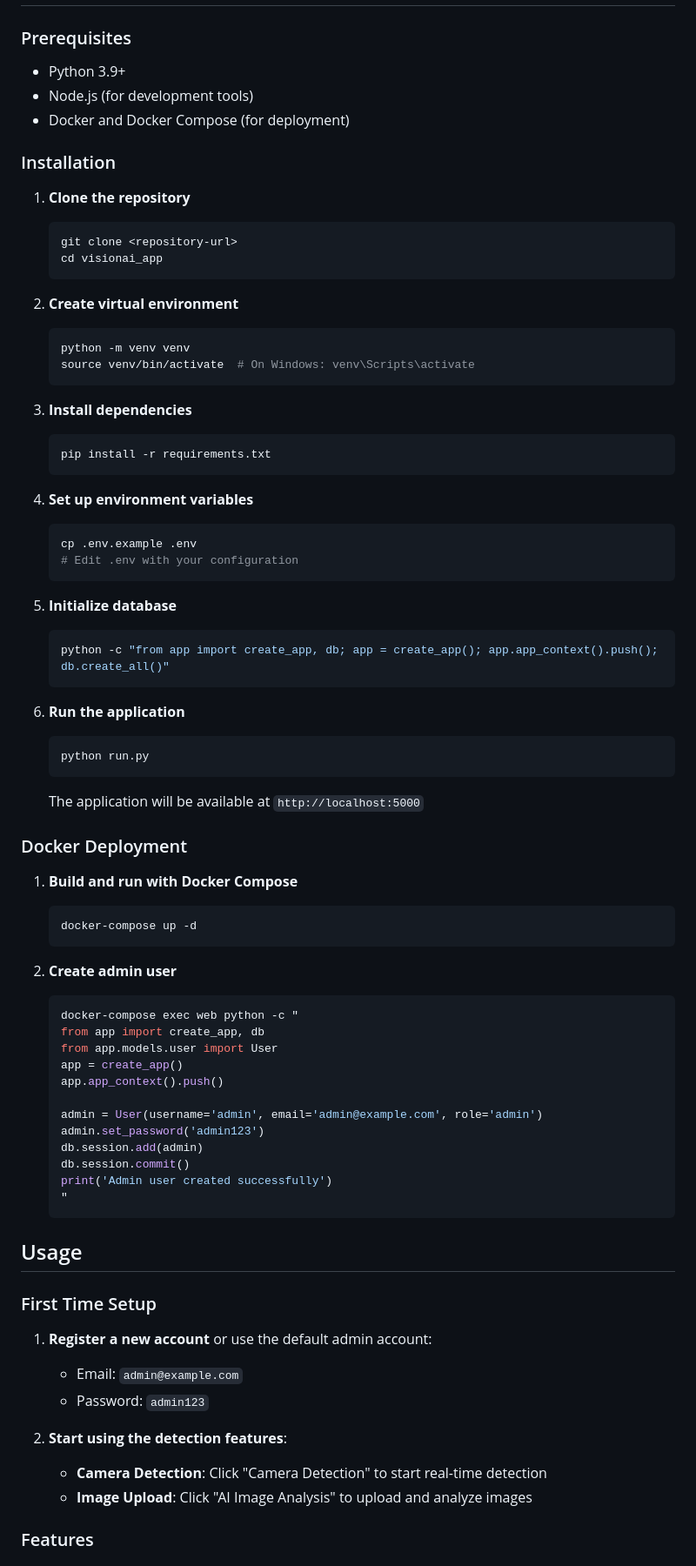
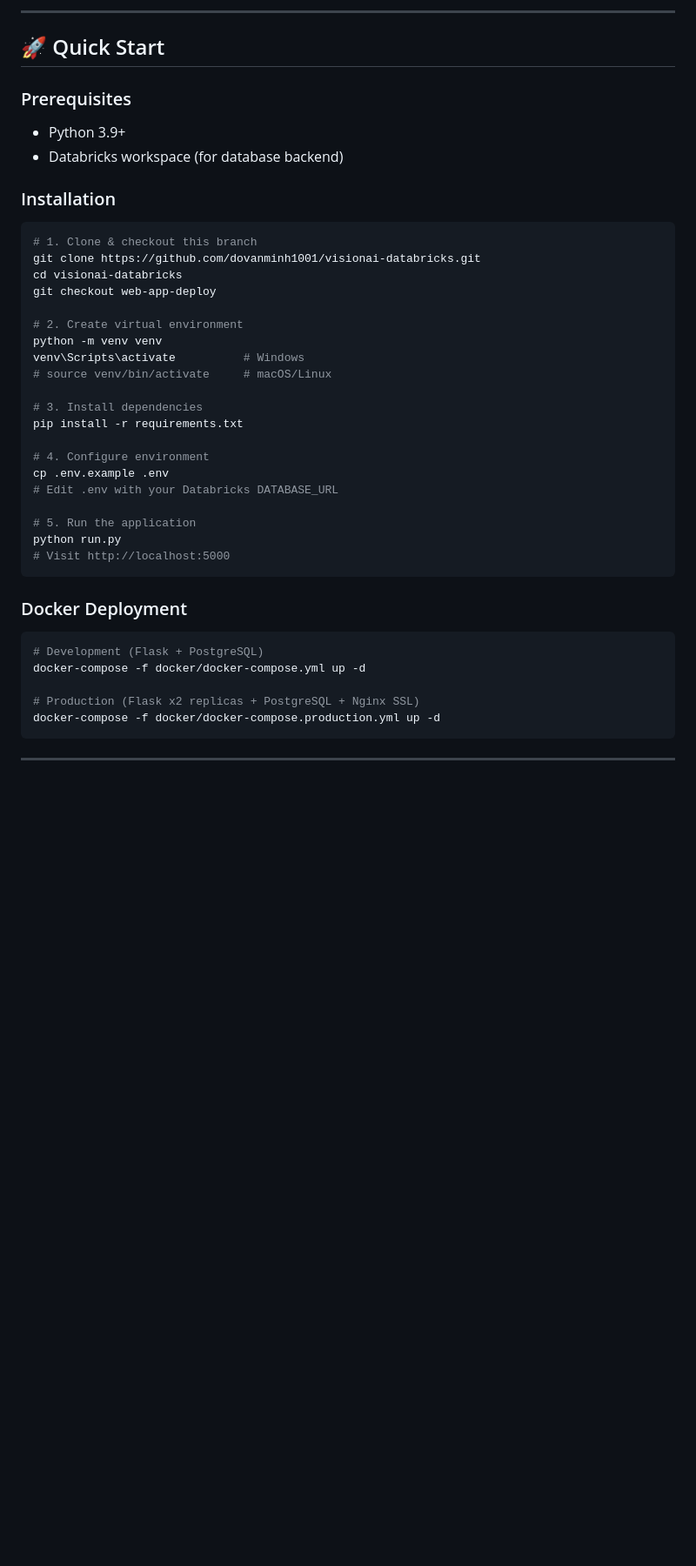
Before and after one commit to dovanminh1001/visionai-databricks, a Markdown page: README.md, the part around the change printed below. Shown: that part at 87% size. Drawn GitHub-style; blank space fills up the shorter version.

````diff
--- a/README.md
+++ b/README.md
@@ -26,81 +86,46 @@ A full-stack web application for real-time object detection using YOLOv8, with b
+---
+
+## 🚀 Quick Start
 
 ### Prerequisites
 
 - Python 3.9+
-- Node.js (for development tools)
-- Docker and Docker Compose (for deployment)
+- Databricks workspace (for database backend)
 
 ### Installation
 
-1. **Clone the repository**
-   ```bash
-   git clone <repository-url>
-   cd visionai_app
-   ```
+```bash
+# 1. Clone & checkout this branch
+git clone https://github.com/dovanminh1001/visionai-databricks.git
+cd visionai-databricks
+git checkout web-app-deploy
 
-2. **Create virtual environment**
-   ```bash
-   python -m venv venv
-   source venv/bin/activate  # On Windows: venv\Scripts\activate
-   ```
+# 2. Create virtual environment
+python -m venv venv
+venv\Scripts\activate          # Windows
+# source venv/bin/activate     # macOS/Linux
 
-3. **Install dependencies**
-   ```bash
-   pip install -r requirements.txt
-   ```
+# 3. Install dependencies
+pip install -r requirements.txt
 
-4. **Set up environment variables**
-   ```bash
-   cp .env.example .env
-   # Edit .env with your configuration
-   ```
+# 4. Configure environment
+cp .env.example .env
+# Edit .env with your Databricks DATABASE_URL
 
-5. **Initialize database**
-   ```bash
-   python -c "from app import create_app, db; app = create_app(); app.app_context().push(); db.create_all()"
-   ```
-
-6. **Run the application**
-   ```bash
-   python run.py
-   ```
-
-   The application will be available at `http://localhost:5000`
+# 5. Run the application
+python run.py
+# Visit http://localhost:5000
+```
 
 ### Docker Deployment
 
-1. **Build and run with Docker Compose**
-   ```bash
-   docker-compose up -d
-   ```
+```bash
+# Development (Flask + PostgreSQL)
+docker-compose -f docker/docker-compose.yml up -d
 
-2. **Create admin user**
-   ```bash
-   docker-compose exec web python -c "
-   from app import create_app, db
-   from app.models.user import User
-   app = create_app()
-   app.app_context().push()
+# Production (Flask x2 replicas + PostgreSQL + Nginx SSL)
+docker-compose -f docker/docker-compose.production.yml up -d
+```
 
-   admin = User(username='admin', email='admin@example.com', role='admin')
-   admin.set_password('admin123')
-   db.session.add(admin)
-   db.session.commit()
-   print('Admin user created successfully')
-   "
-   ```
+---
 
-## Usage
-
-### First Time Setup
-
-1. **Register a new account** or use the default admin account:
-   - Email: `admin@example.com`
-   - Password: `admin123`
-
-2. **Start using the detection features**:
-   - **Camera Detection**: Click "Camera Detection" to start real-time detection
-   - **Image Upload**: Click "AI Image Analysis" to upload and analyze images
-
-### Features
-
````
Also changed, not shown: other parts of README.md (+190 -253 lines), CONTRIBUTING.md (added, +81 -0 lines), docs/images/architecture.png (added), docs/images/banner.png (added), 1 other file.
